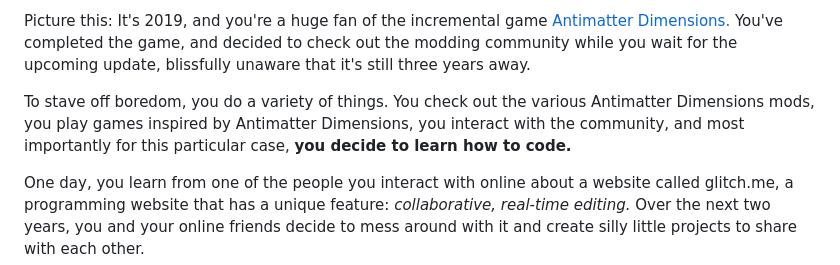
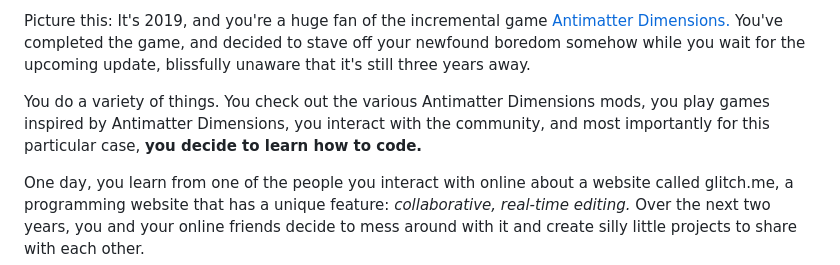
Before and after one commit to NGCMan/Glitch-Project-Archive, a Markdown page: README.md, the part around the change. GitHub-like rendering.

```diff
--- a/README.md
+++ b/README.md
@@ -1,6 +1,6 @@
-Picture this: It's 2019, and you're a huge fan of the incremental game [Antimatter Dimensions.](https://ivark.github.io/AntimatterDimensions/) You've completed the game, and decided to check out the modding community while you wait for the upcoming update, blissfully unaware that it's still three years away.
+Picture this: It's 2019, and you're a huge fan of the incremental game [Antimatter Dimensions.](https://ivark.github.io/AntimatterDimensions/) You've completed the game, and decided to stave off your newfound boredom somehow while you wait for the upcoming update, blissfully unaware that it's still three years away.
 
-To stave off boredom, you do a variety of things. You check out the various Antimatter Dimensions mods, you play games inspired by Antimatter Dimensions, you interact with the community, and most importantly for this particular case, **you decide to learn how to code.**
+You do a variety of things. You check out the various Antimatter Dimensions mods, you play games inspired by Antimatter Dimensions, you interact with the community, and most importantly for this particular case, **you decide to learn how to code.**
 
 One day, you learn from one of the people you interact with online about a website called glitch.me, a programming website that has a unique feature: *collaborative, real-time editing.* Over the next two years, you and your online friends decide to mess around with it and create silly little projects to share with each other.
 
```
